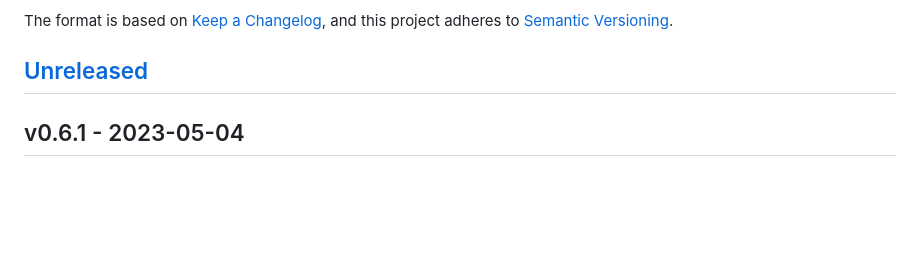
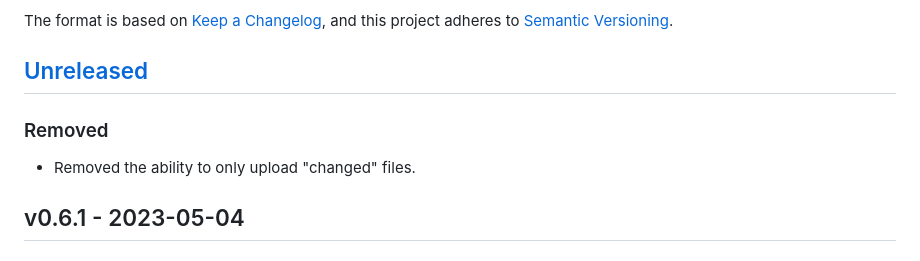
Before and after one commit to ActiveEngagement/thegru, a Markdown page: CHANGELOG.md, the part around the change. GitHub-like rendering; blank space fills up the shorter version.

Commit message:
Update CHANGELOG [ci skip]

```diff
--- a/CHANGELOG.md
+++ b/CHANGELOG.md
@@ -5,6 +5,9 @@ The format is based on [Keep a Changelog](https://keepachangelog.com/en/1.0.0/),
 and this project adheres to [Semantic Versioning](https://semver.org/spec/v2.0.0.html).
 
 ## [Unreleased]
+
+### Removed
+- Removed the ability to only upload "changed" files.
 
 ## v0.6.1 - 2023-05-04
 
```
